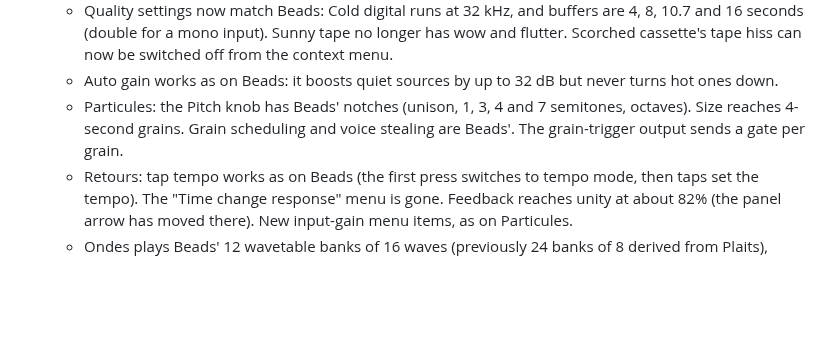
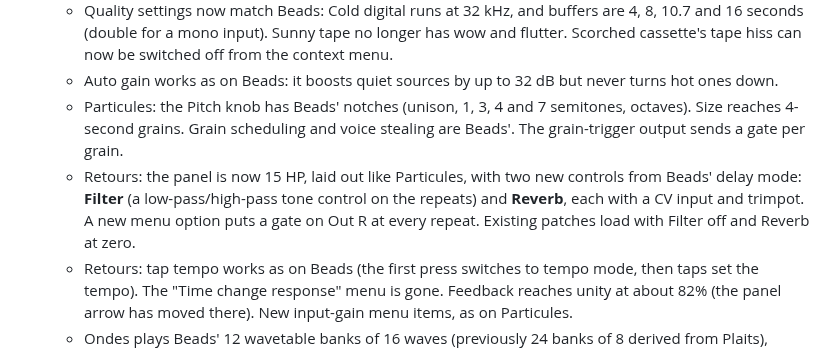
Before and after one commit to gabriel-roth/RobotBoy, a Markdown page: CHANGELOG.md, the part around the change. GitHub-like rendering; blank space fills up the shorter version.

```diff
--- a/CHANGELOG.md
+++ b/CHANGELOG.md
@@ -6,6 +6,7 @@
   - Quality settings now match Beads: Cold digital runs at 32 kHz, and buffers are 4, 8, 10.7 and 16 seconds (double for a mono input). Sunny tape no longer has wow and flutter. Scorched cassette's tape hiss can now be switched off from the context menu.
   - Auto gain works as on Beads: it boosts quiet sources by up to 32 dB but never turns hot ones down.
   - Particules: the Pitch knob has Beads' notches (unison, 1, 3, 4 and 7 semitones, octaves). Size reaches 4-second grains. Grain scheduling and voice stealing are Beads'. The grain-trigger output sends a gate per grain.
+  - Retours: the panel is now 15 HP, laid out like Particules, with two new controls from Beads' delay mode: **Filter** (a low-pass/high-pass tone control on the repeats) and **Reverb**, each with a CV input and trimpot. A new menu option puts a gate on Out R at every repeat. Existing patches load with Filter off and Reverb at zero.
   - Retours: tap tempo works as on Beads (the first press switches to tempo mode, then taps set the tempo). The "Time change response" menu is gone. Feedback reaches unity at about 82% (the panel arrow has moved there). New input-gain menu items, as on Particules.
   - Ondes plays Beads' 12 wavetable banks of 16 waves (previously 24 banks of 8 derived from Plaits), switching banks with a short crossfade. The "Waveform banks" menu is gone.
 
```
Also changed, not shown: Retours.md (+8 -3 lines), metamodule/assets/Retours.png, 5 other files.
